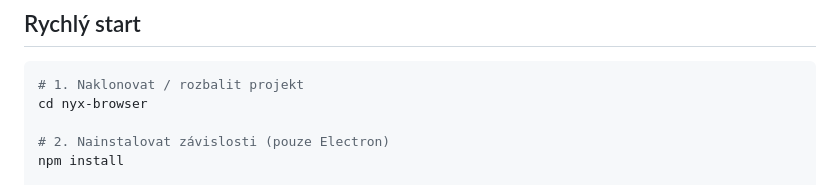
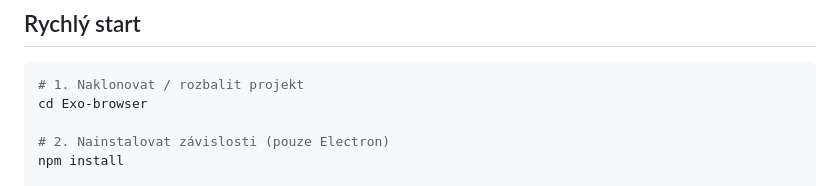
Before and after one commit to Exo-Studios-Code/Exo-Browser, a Markdown page: README.md, the part around one of its changes. GitHub-like rendering.

````diff
--- a/README.md
+++ b/README.md
@@ -9,7 +10,7 @@
 
 ```bash
 # 1. Naklonovat / rozbalit projekt
-cd nyx-browser
+cd Exo-browser
 
 # 2. Nainstalovat závislosti (pouze Electron)
 npm install
````
Also changed, not shown: other parts of README.md (+2 -1 lines).
